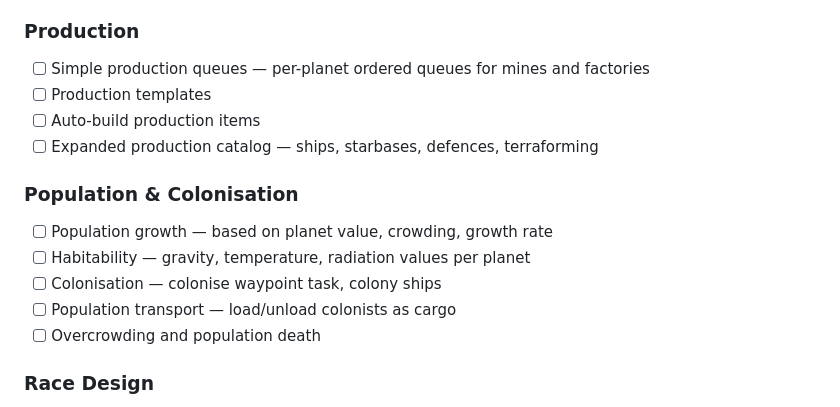
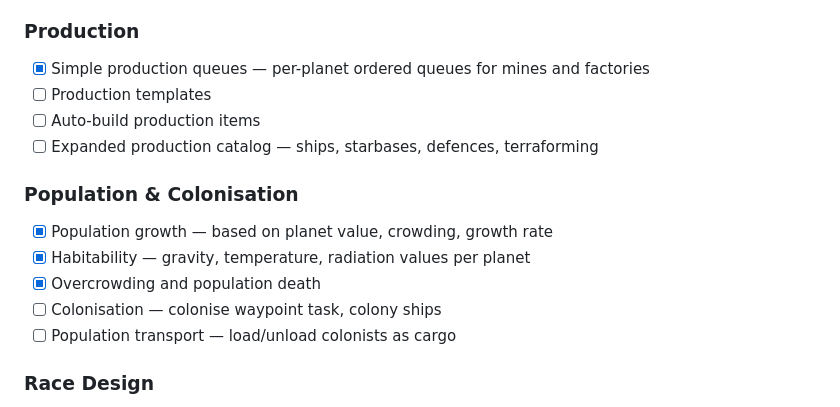
Before and after one commit to tsg21/openstars, a Markdown page: tasks/backlog.md, the part around the change. Drawn GitHub-style.

```diff
--- a/tasks/backlog.md
+++ b/tasks/backlog.md
@@ -25,17 +25,17 @@ Roughly grouped by system — prioritisation TBD.
 - [x] Resources — population × efficiency, modified by factories
 
 ### Production
-- [ ] Simple production queues — per-planet ordered queues for mines and factories
+- [x] Simple production queues — per-planet ordered queues for mines and factories
 - [ ] Production templates
 - [ ] Auto-build production items
 - [ ] Expanded production catalog — ships, starbases, defences, terraforming
 
 ### Population & Colonisation
-- [ ] Population growth — based on planet value, crowding, growth rate
-- [ ] Habitability — gravity, temperature, radiation values per planet
+- [x] Population growth — based on planet value, crowding, growth rate
+- [x] Habitability — gravity, temperature, radiation values per planet
+- [x] Overcrowding and population death
 - [ ] Colonisation — colonise waypoint task, colony ships
 - [ ] Population transport — load/unload colonists as cargo
-- [ ] Overcrowding and population death
 
 ### Race Design
 - [ ] Primary racial traits (10 traits: HE, SS, WM, CA, IS, SD, PP, IT, AR, JOAT)
```
Also changed, not shown: docs/prd/14-population.md (added, +395 -0 lines), tasks/2026-03-31-population.md (added, +135 -0 lines).
